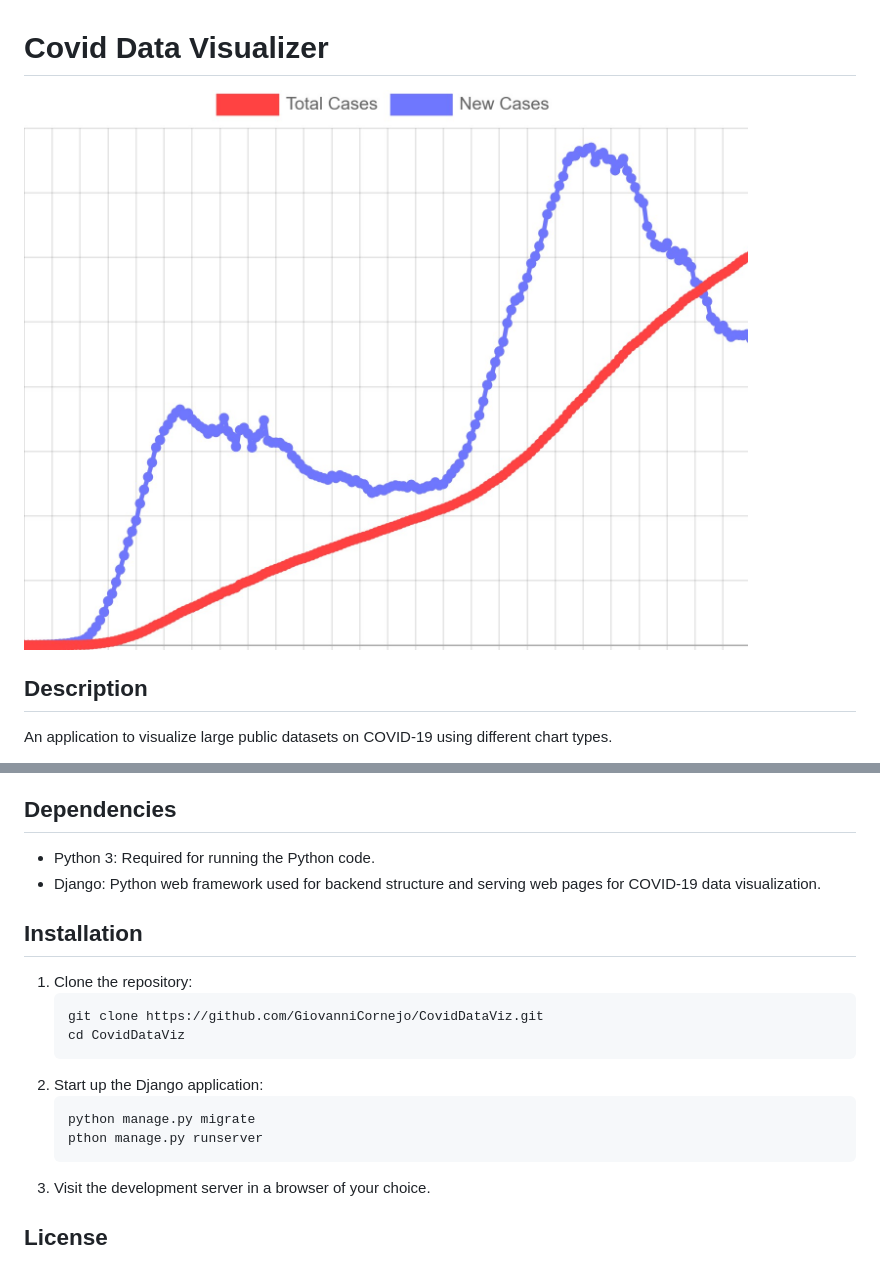
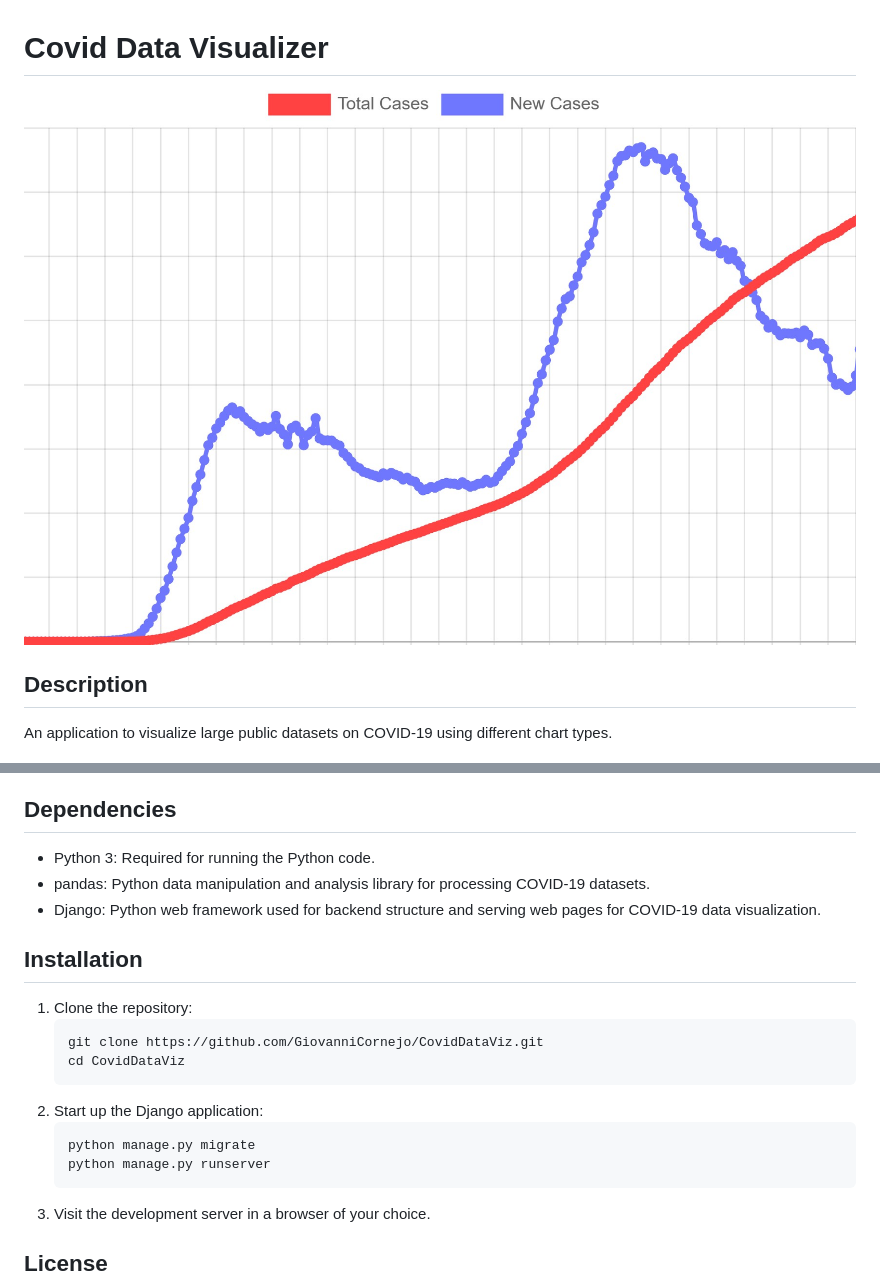
Before and after one commit to GiovanniCornejo/CovidDataViz, a Markdown page: README.md, 2 parts joined by grey strips. GitHub-like rendering; pictures changed too: demo/CovidDataViz_thumbnail.jpg.

````diff
--- a/README.md
+++ b/README.md
@@ -23,6 +23,7 @@ Each page has its own data visualization and descripition.
 ## Dependencies
 
 - Python 3: Required for running the Python code.
+- pandas: Python data manipulation and analysis library for processing COVID-19 datasets.
 - Django: Python web framework used for backend structure and serving web pages for COVID-19 data visualization.
 
 ## Installation
@@ -35,7 +36,7 @@ Each page has its own data visualization and descripition.
 2. Start up the Django application:
    ```bash
    python manage.py migrate
-   pthon manage.py runserver
+   python manage.py runserver
    ```
 3. Visit the development server in a browser of your choice.
 
````
